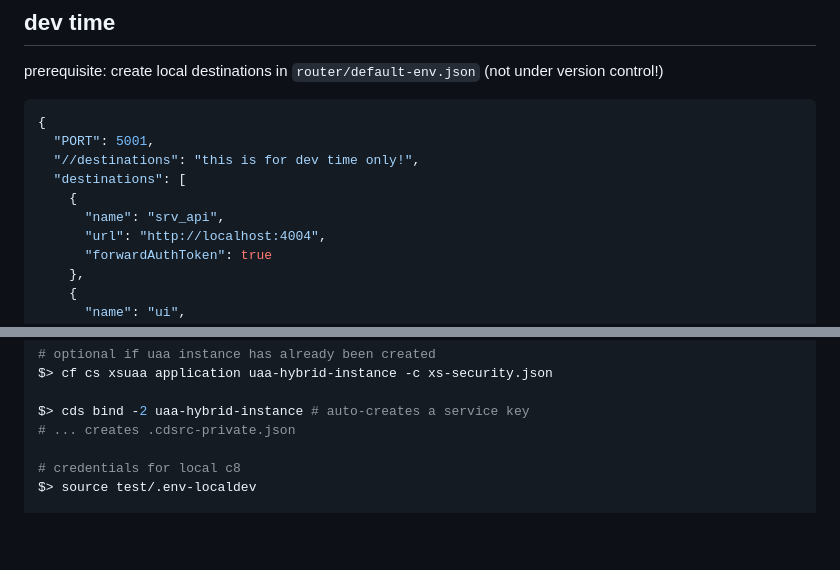
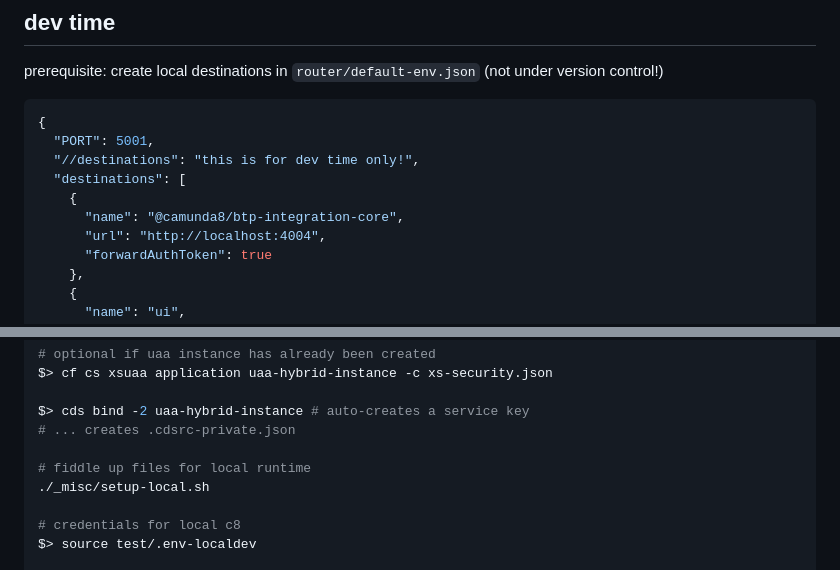
Before and after one commit to camunda/sap-btp-plugin, a Markdown page: README.md, 2 parts joined by grey strips. GitHub-like rendering; blank space fills up the shorter version.

Commit message:
docs: fix missing steps

```diff
--- a/README.md
+++ b/README.md
@@ -10,7 +10,7 @@ prerequisite: create local destinations in `router/default-env.json` (not under
   "//destinations": "this is for dev time only!",
   "destinations": [
     {
-      "name": "srv_api",
+      "name": "@camunda8/btp-integration-core",
       "url": "http://localhost:4004",
       "forwardAuthToken": true
     },
@@ -66,6 +66,9 @@ $> cf cs xsuaa application uaa-hybrid-instance -c xs-security.json
 
 $> cds bind -2 uaa-hybrid-instance # auto-creates a service key
 # ... creates .cdsrc-private.json
+
+# fiddle up files for local runtime
+./_misc/setup-local.sh
 
 # credentials for local c8
 $> source test/.env-localdev
```
